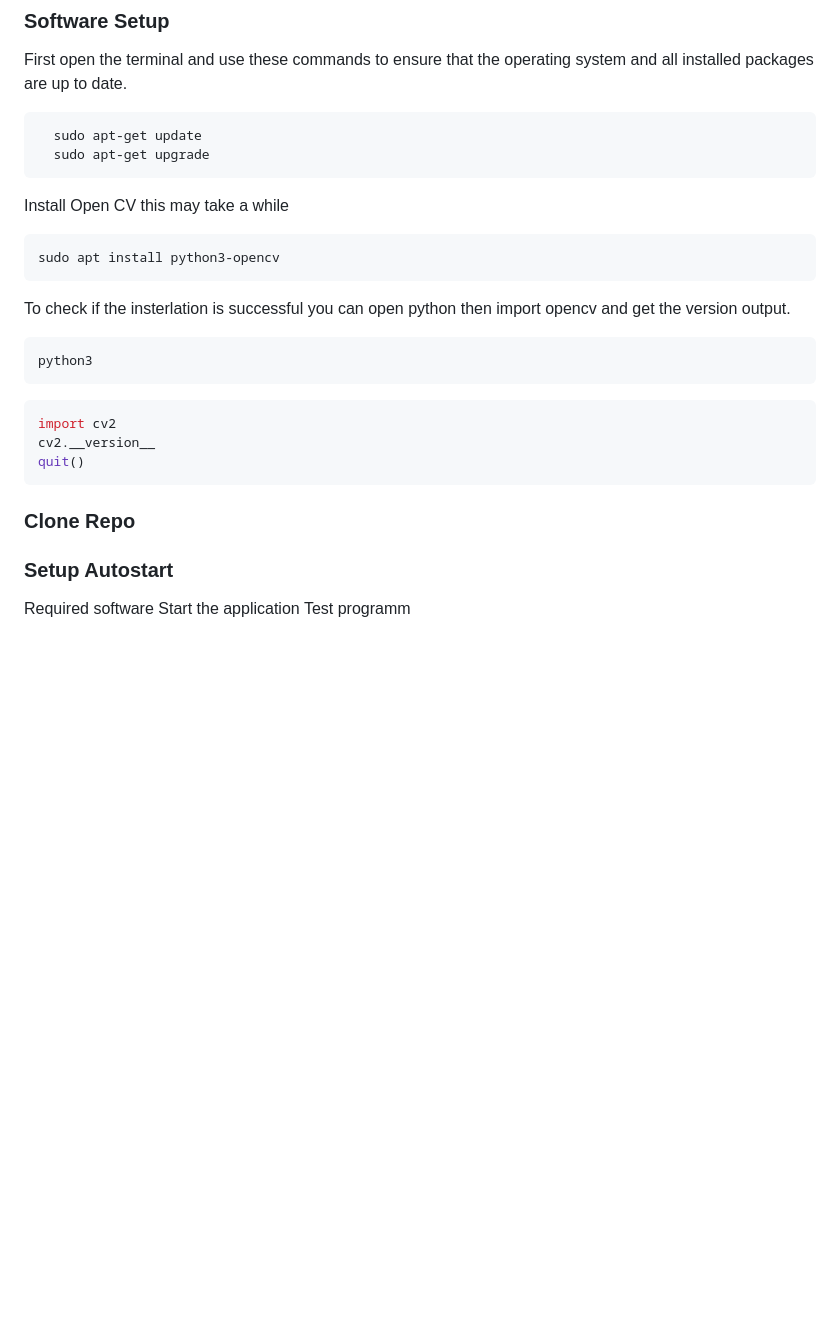
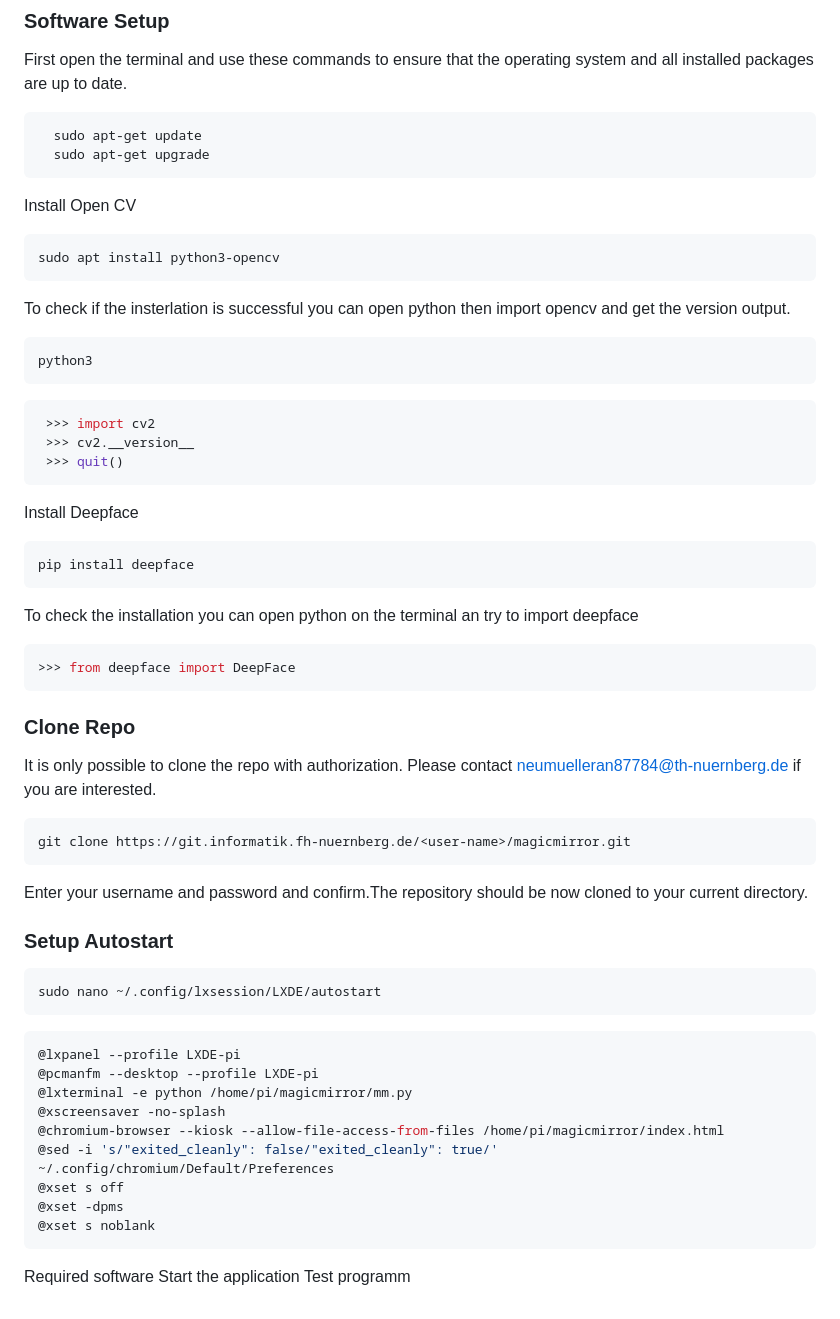
Before and after one commit to Novabay/MoodMirror, a Markdown page: README.md, the part around the change. Rendered like a GitHub page; blank space fills up the shorter version.

````diff
--- a/README.md
+++ b/README.md
@@ -121,25 +121,52 @@ First open the terminal and use these commands to ensure that the operating syst
     sudo apt-get upgrade
    ```
 
-Install Open CV this may take a while
- ```bash
- sudo apt install python3-opencv
- ```
+Install Open CV
+  ```bash
+  sudo apt install python3-opencv
+  ```
 
 To check if the insterlation is successful you can open python then import opencv and get the version output.
+  ```bash
+  python3
+ ```
+ ```python
+  >>> import cv2
+  >>> cv2.__version__
+  >>> quit()
+```
+Install Deepface
 ```bash
-python3
+pip install deepface
 ```
-```python3
-import cv2
-cv2.__version__
-quit()
-```
+To check the installation you can open python on the terminal an try to import deepface
+  ```python
+  >>> from deepface import DeepFace
+  ```
 
 ### Clone Repo
+It is only possible to clone the repo with authorization. Please contact neumuelleran87784@th-nuernberg.de if you are interested.
+  ```bash
+  git clone https://git.informatik.fh-nuernberg.de/<user-name>/magicmirror.git
+  ```
+Enter your username and password and confirm.The repository should be now cloned to your current directory.
+
 ### Setup Autostart
 
-
+  ```
+  sudo nano ~/.config/lxsession/LXDE/autostart
+  ```
+  ```bash
+  @lxpanel --profile LXDE-pi
+  @pcmanfm --desktop --profile LXDE-pi
+  @lxterminal -e python /home/pi/magicmirror/mm.py
+  @xscreensaver -no-splash
+  @chromium-browser --kiosk --allow-file-access-from-files /home/pi/magicmirror/index.html
+  @sed -i 's/"exited_cleanly": false/"exited_cleanly": true/' ~/.config/chromium/Default/Preferences
+  @xset s off
+  @xset -dpms
+  @xset s noblank
+  ```
 
  Required software
  Start the application
````
